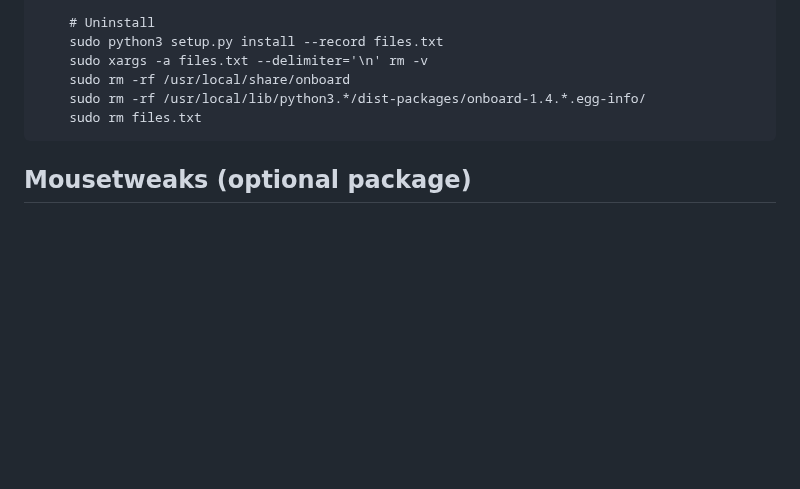
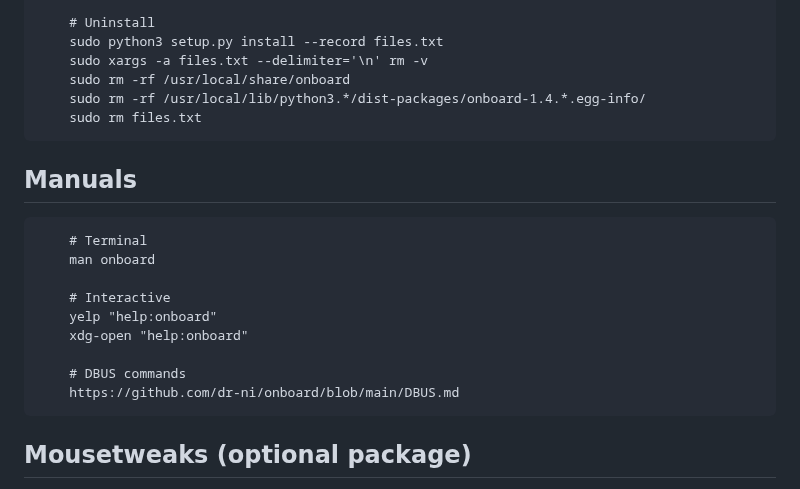
Before and after one commit to dr-ni/onboard, a Markdown page: README.md, the part around the change. Drawn GitHub-style; blank space fills up the shorter version.

Commit message:
Update README.md
added manuals

```diff
--- a/README.md
+++ b/README.md
@@ -119,6 +119,18 @@ new distributions are always welcome too.
         sudo rm -rf /usr/local/lib/python3.*/dist-packages/onboard-1.4.*.egg-info/
         sudo rm files.txt
 
+## Manuals
+
+        # Terminal
+        man onboard
+
+        # Interactive
+        yelp "help:onboard"
+        xdg-open "help:onboard"
+
+        # DBUS commands
+        https://github.com/dr-ni/onboard/blob/main/DBUS.md
+
 ## Mousetweaks (optional package)
 
 The mousetweaks package provides mouse accessibility enhancements for the
```
